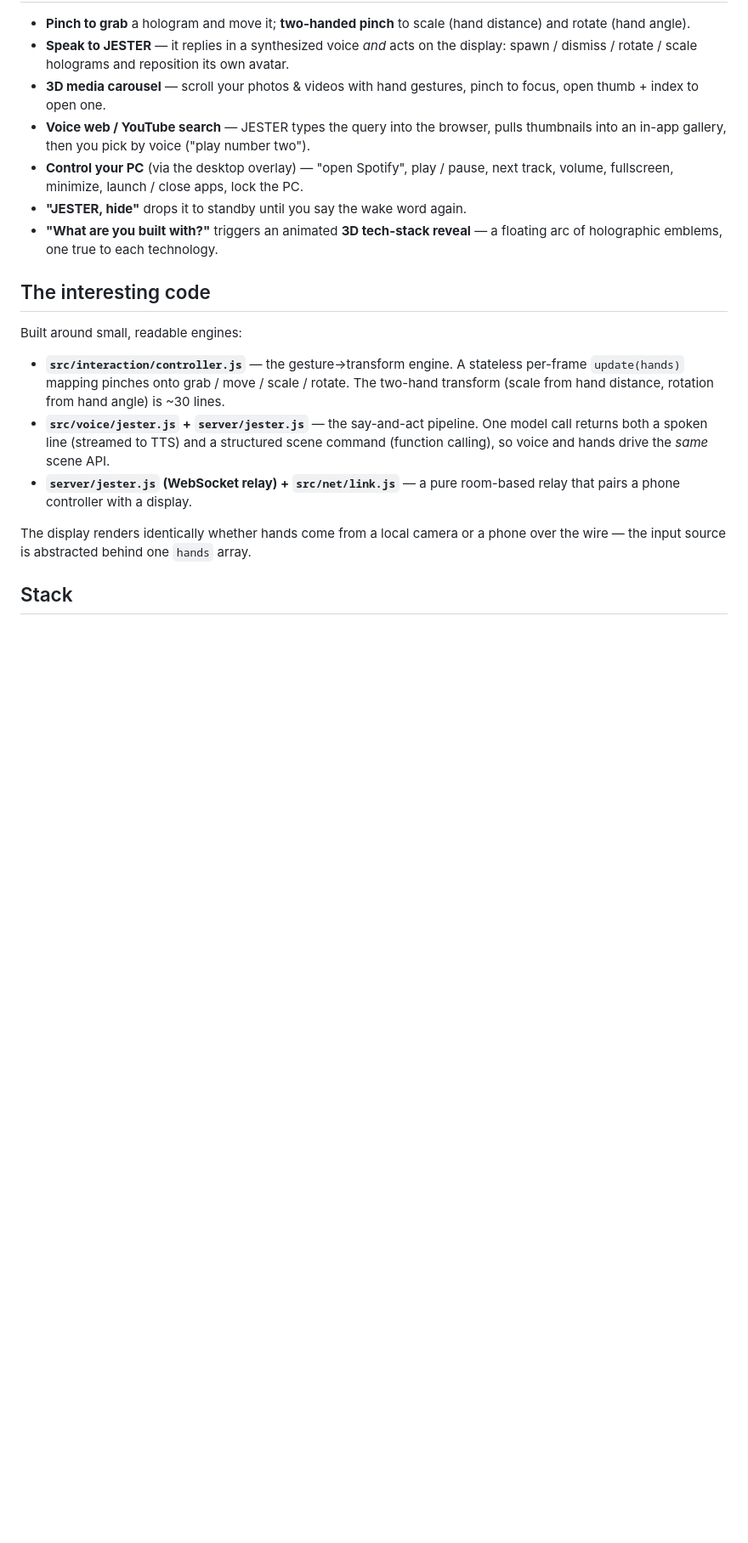
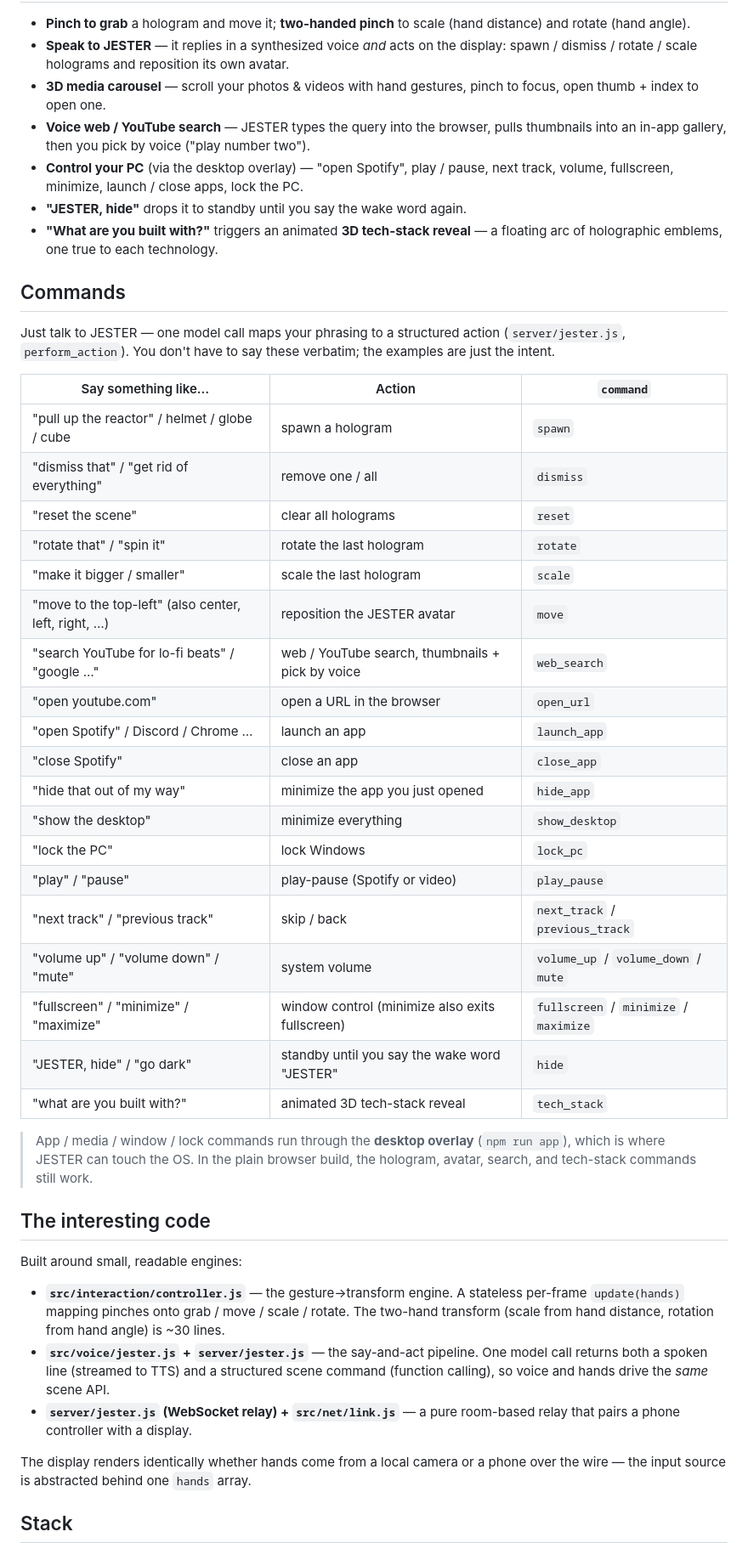
Before and after one commit to heeelol/jester, a Markdown page: README.md, the part around the change. Shown at 85% size. Drawn GitHub-style; blank space fills up the shorter version.

Commit message:
README: document JESTER's voice command set

```diff
--- a/README.md
+++ b/README.md
@@ -30,6 +30,38 @@ No special hardware — just a webcam (or phone), and Chrome.
 - **"JESTER, hide"** drops it to standby until you say the wake word again.
 - **"What are you built with?"** triggers an animated **3D tech-stack reveal** — a
   floating arc of holographic emblems, one true to each technology.
+
+## Commands
+
+Just talk to JESTER — one model call maps your phrasing to a structured action
+(`server/jester.js`, `perform_action`). You don't have to say these verbatim; the
+examples are just the intent.
+
+| Say something like… | Action | `command` |
+| --- | --- | --- |
+| "pull up the reactor" / helmet / globe / cube | spawn a hologram | `spawn` |
+| "dismiss that" / "get rid of everything" | remove one / all | `dismiss` |
+| "reset the scene" | clear all holograms | `reset` |
+| "rotate that" / "spin it" | rotate the last hologram | `rotate` |
+| "make it bigger / smaller" | scale the last hologram | `scale` |
+| "move to the top-left" (also center, left, right, …) | reposition the JESTER avatar | `move` |
+| "search YouTube for lo-fi beats" / "google …" | web / YouTube search, thumbnails + pick by voice | `web_search` |
+| "open youtube.com" | open a URL in the browser | `open_url` |
+| "open Spotify" / Discord / Chrome … | launch an app | `launch_app` |
+| "close Spotify" | close an app | `close_app` |
+| "hide that out of my way" | minimize the app you just opened | `hide_app` |
+| "show the desktop" | minimize everything | `show_desktop` |
+| "lock the PC" | lock Windows | `lock_pc` |
+| "play" / "pause" | play-pause (Spotify or video) | `play_pause` |
+| "next track" / "previous track" | skip / back | `next_track` / `previous_track` |
+| "volume up" / "volume down" / "mute" | system volume | `volume_up` / `volume_down` / `mute` |
+| "fullscreen" / "minimize" / "maximize" | window control (minimize also exits fullscreen) | `fullscreen` / `minimize` / `maximize` |
+| "JESTER, hide" / "go dark" | standby until you say the wake word "JESTER" | `hide` |
+| "what are you built with?" | animated 3D tech-stack reveal | `tech_stack` |
+
+> App / media / window / lock commands run through the **desktop overlay**
+> (`npm run app`), which is where JESTER can touch the OS. In the plain browser
+> build, the hologram, avatar, search, and tech-stack commands still work.
 
 ## The interesting code
 
```
